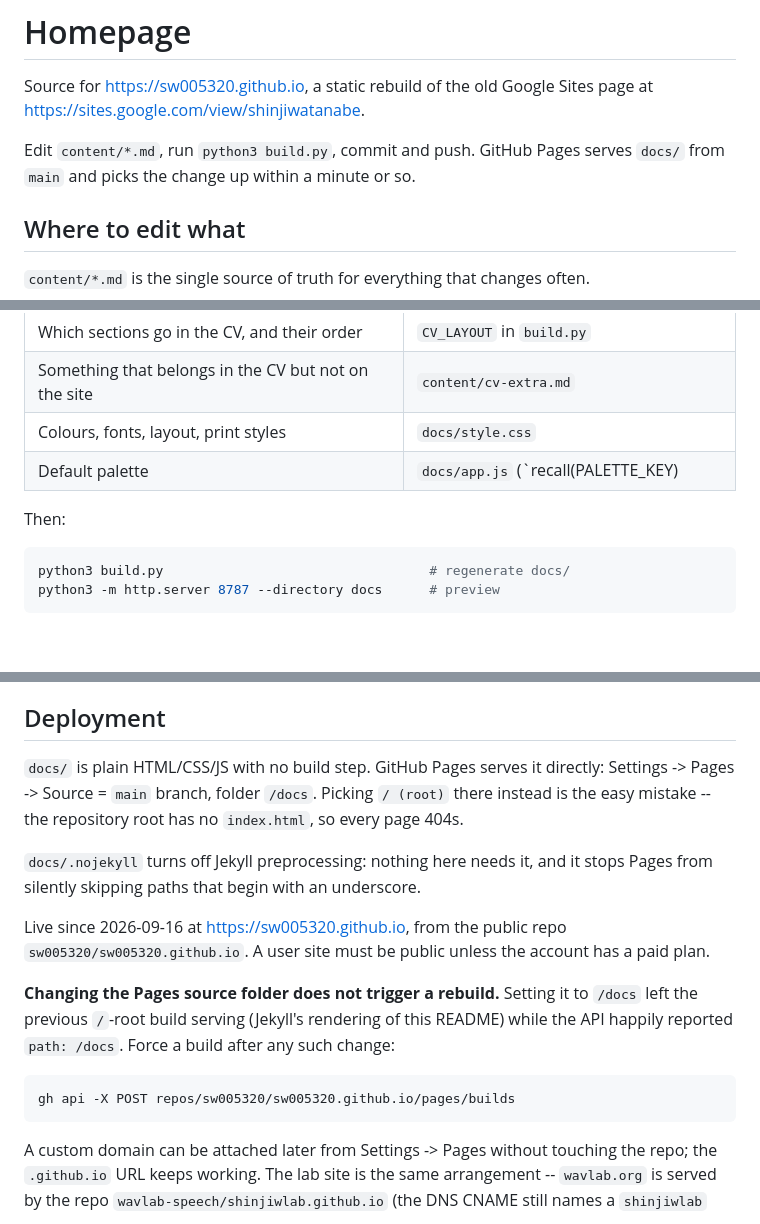
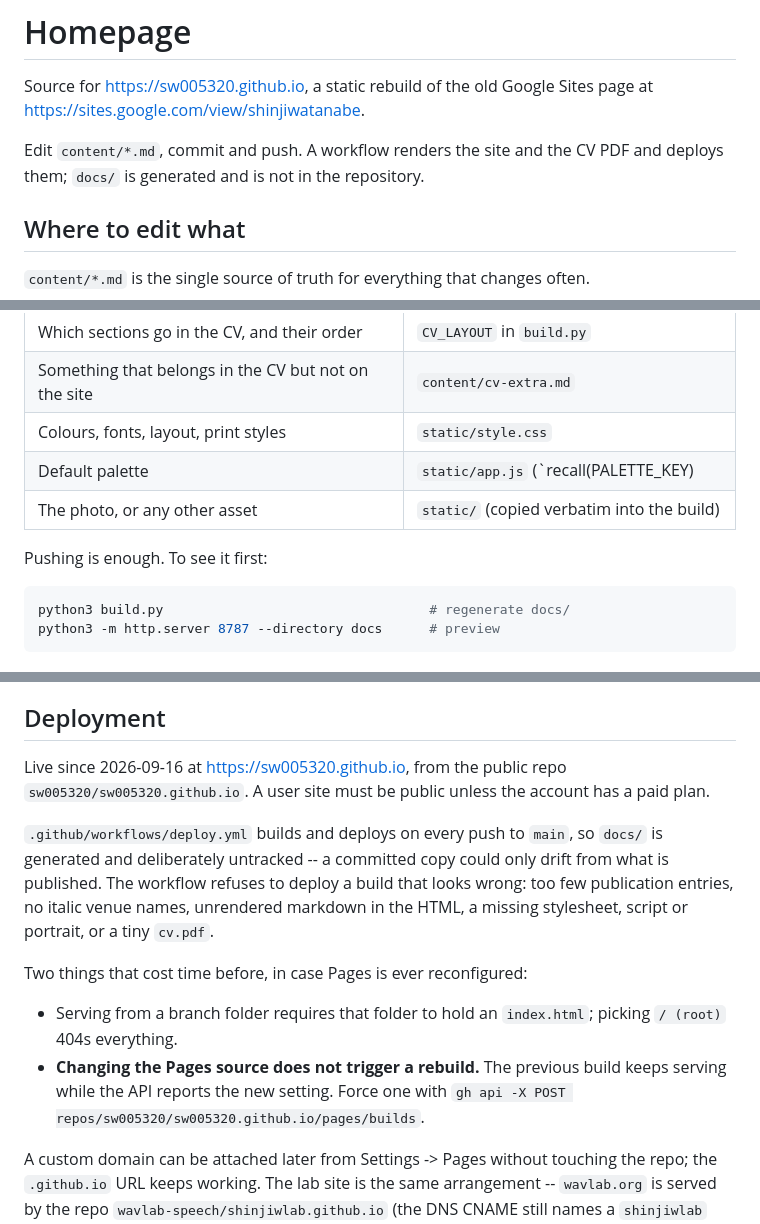
Before and after one commit to sw005320/sw005320.github.io, a Markdown page: README.md, 3 parts joined by grey strips. Rendered like a GitHub page; blank space fills up the shorter version.

Commit message:
README: describe how the site is actually built now
The build moved to GitHub Actions and the assets moved to static/, but the README
still told you to run build.py and commit docs/, and pointed at docs/style.css
for the theme.

Co-Authored-By: Claude Opus 5 <noreply@anthropic.com>

````diff
--- a/README.md
+++ b/README.md
@@ -3,8 +3,8 @@
 Source for <https://sw005320.github.io>, a static rebuild of the old Google
 Sites page at <https://sites.google.com/view/shinjiwatanabe>.
 
-Edit `content/*.md`, run `python3 build.py`, commit and push. GitHub Pages
-serves `docs/` from `main` and picks the change up within a minute or so.
+Edit `content/*.md`, commit and push. A workflow renders the site and the CV
+PDF and deploys them; `docs/` is generated and is not in the repository.
 
 ## Where to edit what
 
@@ -20,10 +20,11 @@ serves `docs/` from `main` and picks the change up within a minute or so.
 | Software projects | `SOFTWARE` in `build.py` |
 | Which sections go in the CV, and their order | `CV_LAYOUT` in `build.py` |
 | Something that belongs in the CV but not on the site | `content/cv-extra.md` |
-| Colours, fonts, layout, print styles | `docs/style.css` |
-| Default palette | `docs/app.js` (`recall(PALETTE_KEY) || "paper"`) |
+| Colours, fonts, layout, print styles | `static/style.css` |
+| Default palette | `static/app.js` (`recall(PALETTE_KEY) || "paper"`) |
+| The photo, or any other asset | `static/` (copied verbatim into the build) |
 
-Then:
+Pushing is enough. To see it first:
 
 ```sh
 python3 build.py                                  # regenerate docs/
@@ -137,26 +138,23 @@ Do not re-run `extract.py` -- `content/` is now ahead of it.
 
 ## Deployment
 
-`docs/` is plain HTML/CSS/JS with no build step. GitHub Pages serves it
-directly: Settings -> Pages -> Source = `main` branch, folder `/docs`. Picking
-`/ (root)` there instead is the easy mistake -- the repository root has no
-`index.html`, so every page 404s.
-
-`docs/.nojekyll` turns off Jekyll preprocessing: nothing here needs it, and it
-stops Pages from silently skipping paths that begin with an underscore.
-
 Live since 2026-09-16 at <https://sw005320.github.io>, from the public repo
 `sw005320/sw005320.github.io`. A user site must be public unless the account has
 a paid plan.
 
-**Changing the Pages source folder does not trigger a rebuild.** Setting it to
-`/docs` left the previous `/`-root build serving (Jekyll's rendering of this
-README) while the API happily reported `path: /docs`. Force a build after any
-such change:
+`.github/workflows/deploy.yml` builds and deploys on every push to `main`, so
+`docs/` is generated and deliberately untracked -- a committed copy could only
+drift from what is published. The workflow refuses to deploy a build that looks
+wrong: too few publication entries, no italic venue names, unrendered markdown
+in the HTML, a missing stylesheet, script or portrait, or a tiny `cv.pdf`.
 
-```sh
-gh api -X POST repos/sw005320/sw005320.github.io/pages/builds
-```
+Two things that cost time before, in case Pages is ever reconfigured:
+
+- Serving from a branch folder requires that folder to hold an `index.html`;
+  picking `/ (root)` 404s everything.
+- **Changing the Pages source does not trigger a rebuild.** The previous build
+  keeps serving while the API reports the new setting. Force one with
+  `gh api -X POST repos/sw005320/sw005320.github.io/pages/builds`.
 
 A custom domain can be attached later from Settings -> Pages without touching
 the repo; the `.github.io` URL keeps working. The lab site is the same
````
Also changed, not shown: other parts of README.md (+2 -2 lines).
